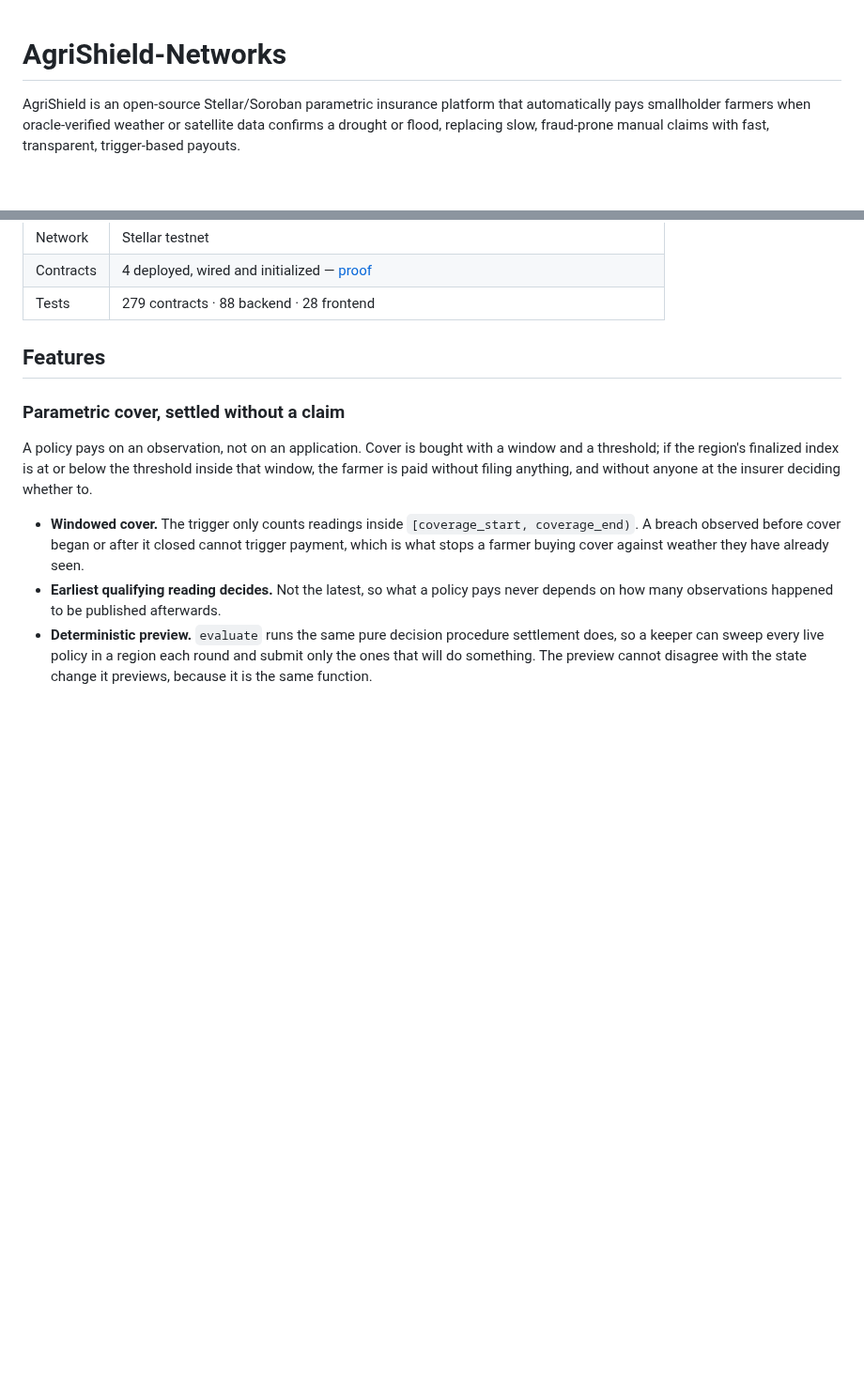
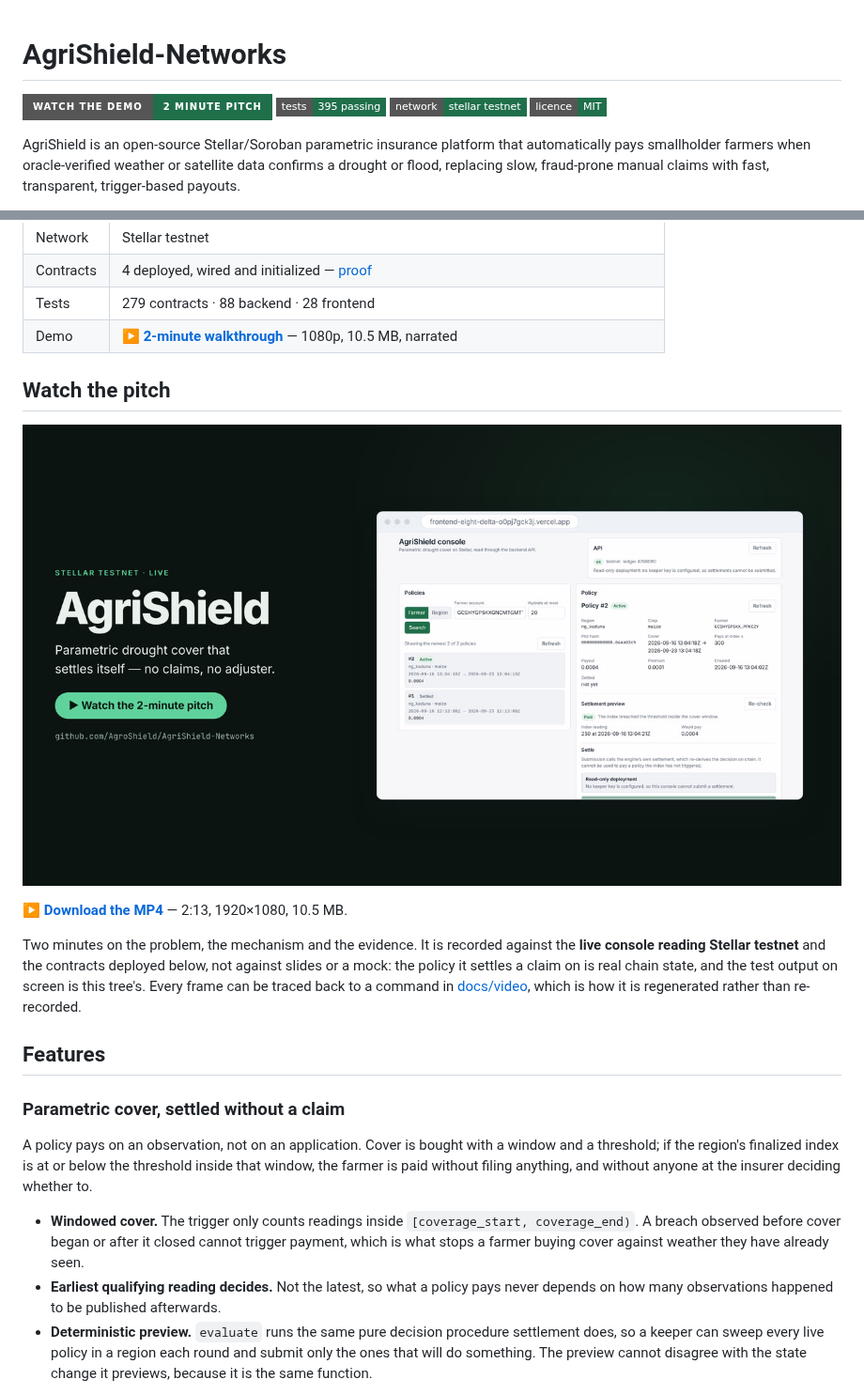
Before and after one commit to AgroShield/AgriShield-Networks, a Markdown page: README.md, 2 parts joined by grey strips. Shown at 94% size. GitHub-like rendering; pictures changed too: docs/media/agrishield-demo-poster.jpg (added); badges without logos; blank space fills up the shorter version.

```diff
--- a/README.md
+++ b/README.md
@@ -1,4 +1,9 @@
 # AgriShield-Networks
+
+[![Watch the demo](https://img.shields.io/badge/watch_the_demo-2_minute_pitch-1f6f4a?style=for-the-badge)](https://github.com/AgroShield/AgriShield-Networks/releases/download/v1.0.0/agrishield-demo.mp4)
+[![Tests](https://img.shields.io/badge/tests-395_passing-1f6f4a?style=flat-square)](https://github.com/AgroShield/AgriShield-Networks/actions)
+[![Network](https://img.shields.io/badge/network-stellar_testnet-1f6f4a?style=flat-square)](#live-deployment)
+[![Licence](https://img.shields.io/badge/licence-MIT-1f6f4a?style=flat-square)](LICENSE)
 
 AgriShield is an open-source Stellar/Soroban parametric insurance platform that
 automatically pays smallholder farmers when oracle-verified weather or satellite
@@ -15,6 +20,20 @@ for the addresses, the transactions that prove they work, and the console.
 | Network | Stellar testnet |
 | Contracts | 4 deployed, wired and initialized — [proof](#live-deployment) |
 | Tests | 279 contracts · 88 backend · 28 frontend |
+| Demo | **▶ [2-minute walkthrough](https://github.com/AgroShield/AgriShield-Networks/releases/download/v1.0.0/agrishield-demo.mp4)** — 1080p, 10.5 MB, narrated |
+
+## Watch the pitch
+
+[![AgriShield in two minutes — click to watch the walkthrough](docs/media/agrishield-demo-poster.jpg)](https://github.com/AgroShield/AgriShield-Networks/releases/download/v1.0.0/agrishield-demo.mp4)
+
+**▶ [Download the MP4](https://github.com/AgroShield/AgriShield-Networks/releases/download/v1.0.0/agrishield-demo.mp4)** — 2:13, 1920×1080, 10.5 MB.
+
+Two minutes on the problem, the mechanism and the evidence. It is recorded
+against the **live console reading Stellar testnet** and the contracts deployed
+below, not against slides or a mock: the policy it settles a claim on is real
+chain state, and the test output on screen is this tree's. Every frame can be
+traced back to a command in [docs/video](docs/video), which is how it is
+regenerated rather than re-recorded.
 
 ## Features
 
```
Also changed, not shown: CHANGELOG.md (+5 -0 lines), docs/video/README.md (added, +78 -0 lines), 6 other files.
